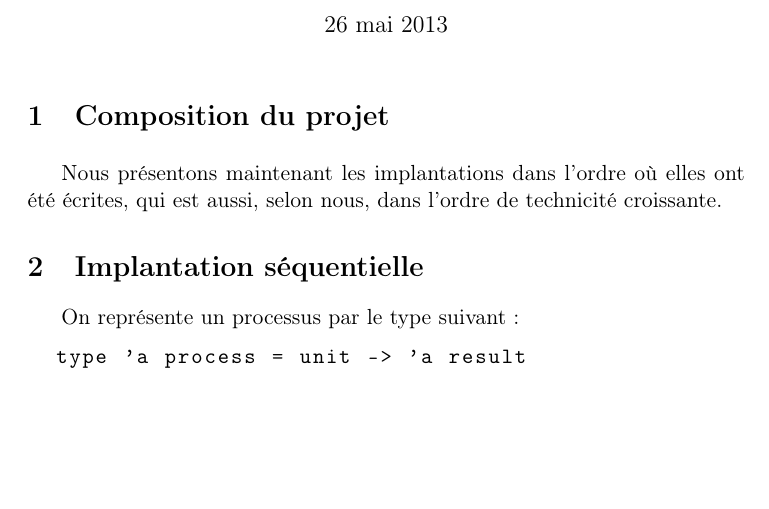
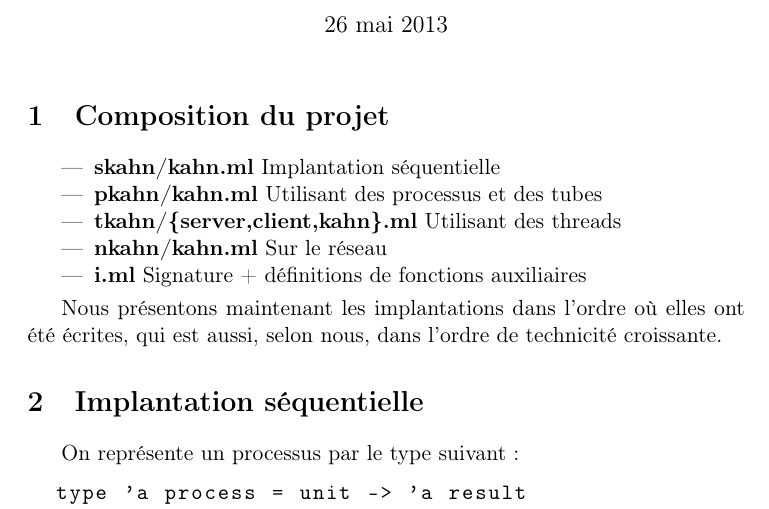
Before and after one commit to leschinois/reseaustrausskahn, a LaTeX document (report/report.tex): part of page 1 of 3 before the commit and part of page 1 of 4 after it, cut so that both start at the same text, the shorter picture padded with empty space. Compiled offline with pdfLaTeX.

Commit message:
demo setup

```diff
--- a/report/report.tex
+++ b/report/report.tex
@@ -19,6 +19,14 @@
 \maketitle
 
 \section{Composition du projet}
+
+\begin{itemize}
+  \item {\bf skahn/kahn.ml} Implantation s\'equentielle
+  \item {\bf pkahn/kahn.ml} Utilisant des processus et des tubes
+  \item {\bf tkahn/\{server,client,kahn\}.ml} Utilisant des threads
+  \item {\bf nkahn/kahn.ml} Sur le r\'eseau
+  \item {\bf i.ml} Signature + d\'efinitions de fonctions auxiliaires
+\end{itemize}
 
 \smallskip
 
```
Also changed, not shown: Makefile, report/report.pdf (deleted), 2 other files.
